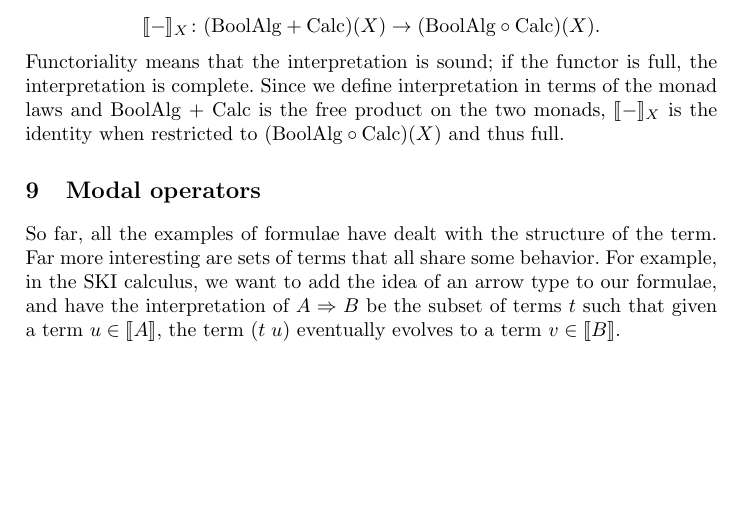
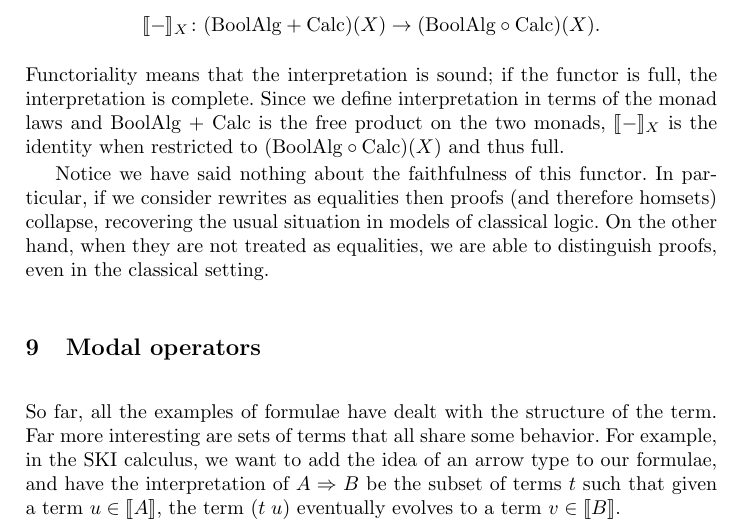
Before and after one commit to leithaus/pi4u, a LaTeX paper (ladl/ladl.tex): part of page 11 of 17, cut so that both start at the same text, the shorter picture padded with empty space. Compiled offline with pdfLaTeX.

Commit message:
Updated discussion of proofs in interpretation section

```diff
--- a/ladl/ladl.tex
+++ b/ladl/ladl.tex
@@ -489,7 +489,11 @@ In particular, interpretation is a natural transformation between 2-monads on Ca
 \[\interp{-}_X\maps (\BoolAlg + \Calc)(X) \to (\BoolAlg \circ \Calc)(X).\]
 Functoriality means that the interpretation is sound; if the functor is full, the interpretation is complete. Since we define interpretation in terms of the monad laws and BoolAlg + Calc is the free product on the two monads, $\interp{-}_X$ is the identity when restricted to $(\BoolAlg \circ \Calc)(X)$ and thus full.
 
-
+Notice we have said nothing about the faithfulness of this functor. In
+particular, if we consider rewrites as equalities then proofs (and
+therefore homsets) collapse, recovering the usual situation in models
+of classical logic. On the other hand, when they are not treated as
+equalities, we are able to distinguish proofs, even in the classical setting.
 
 \section{Modal operators}
 
```
Also changed, not shown: ladl/ladl.pdf.
